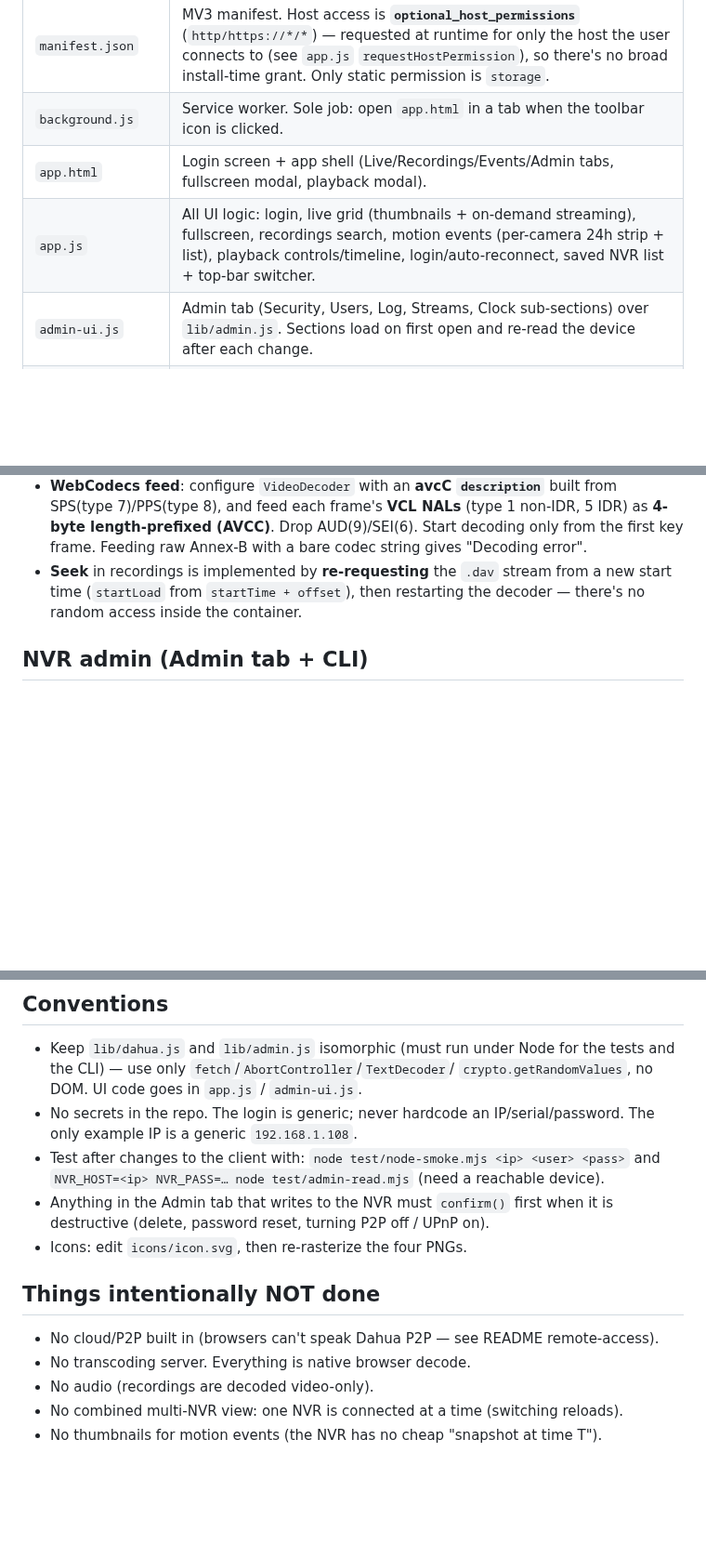
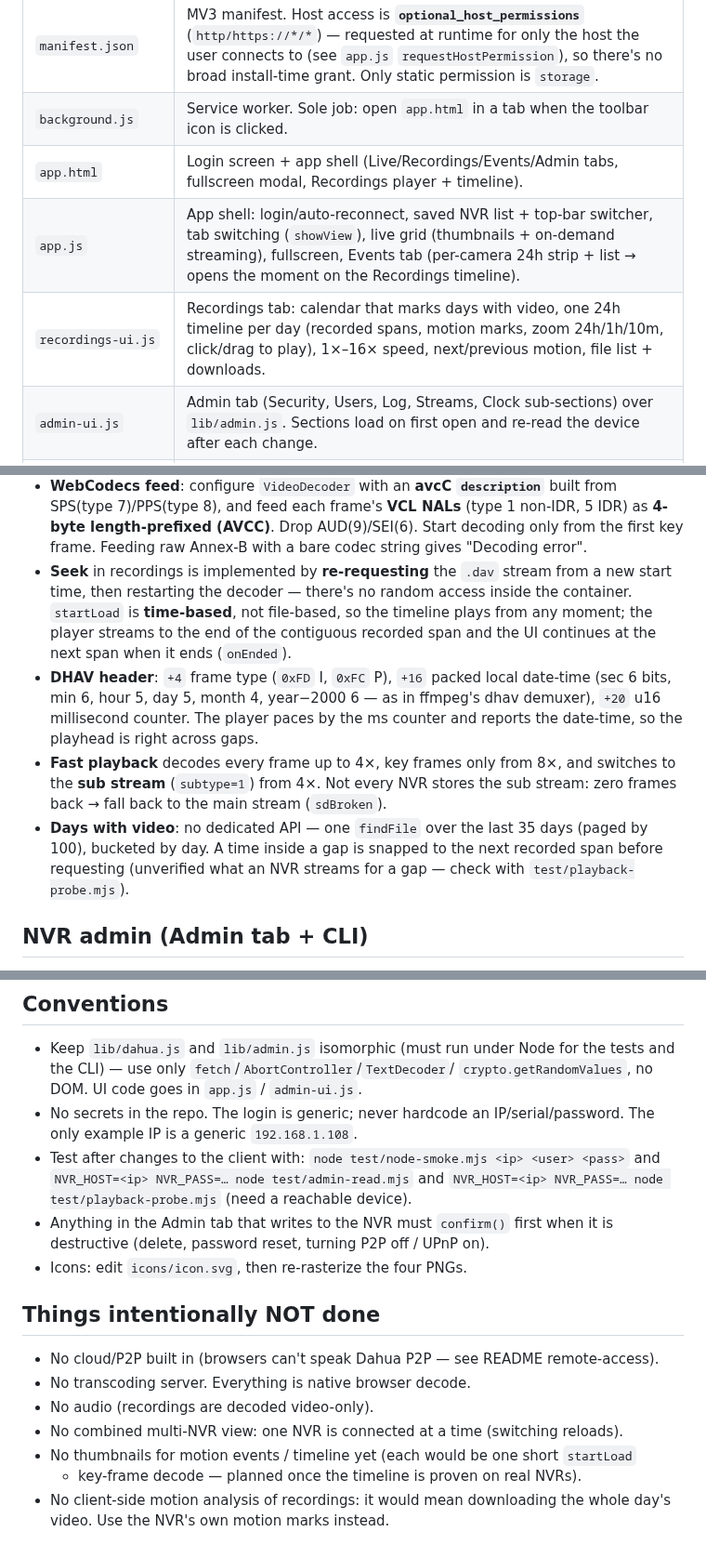
Before and after one commit to shohamtal/dahua-camera-viewer, a Markdown page: CLAUDE.md, 3 parts joined by grey strips. Shown at 93% size. Drawn GitHub-style; blank space fills up the shorter version.

```diff
--- a/CLAUDE.md
+++ b/CLAUDE.md
@@ -19,8 +19,9 @@ directly by the browser. Do not add a bundler/framework unless there's a real ne
 |---|---|
 | `manifest.json` | MV3 manifest. Host access is **`optional_host_permissions`** (`http/https://*/*`) — requested at runtime for only the host the user connects to (see `app.js` `requestHostPermission`), so there's no broad install-time grant. Only static permission is `storage`. |
 | `background.js` | Service worker. Sole job: open `app.html` in a tab when the toolbar icon is clicked. |
-| `app.html` | Login screen + app shell (Live/Recordings/Events/Admin tabs, fullscreen modal, playback modal). |
-| `app.js` | All UI logic: login, live grid (thumbnails + on-demand streaming), fullscreen, recordings search, motion events (per-camera 24h strip + list), playback controls/timeline, login/auto-reconnect, saved NVR list + top-bar switcher. |
+| `app.html` | Login screen + app shell (Live/Recordings/Events/Admin tabs, fullscreen modal, Recordings player + timeline). |
+| `app.js` | App shell: login/auto-reconnect, saved NVR list + top-bar switcher, tab switching (`showView`), live grid (thumbnails + on-demand streaming), fullscreen, Events tab (per-camera 24h strip + list → opens the moment on the Recordings timeline). |
+| `recordings-ui.js` | Recordings tab: calendar that marks days with video, one 24h timeline per day (recorded spans, motion marks, zoom 24h/1h/10m, click/drag to play), 1×–16× speed, next/previous motion, file list + downloads. |
 | `admin-ui.js` | Admin tab (Security, Users, Log, Streams, Clock sub-sections) over `lib/admin.js`. Sections load on first open and re-read the device after each change. |
 | `style.css` | Dark/light theme, grid, modals, playback controls, event strips, admin tables/forms. |
 | `lib/md5.js` | Pure-JS MD5 (Web Crypto has no MD5; Digest auth needs it). |
@@ -63,8 +65,21 @@ directly by the browser. Do not add a bundler/framework unless there's a real ne
   only from the first key frame. Feeding raw Annex-B with a bare codec string gives
   "Decoding error".
 - **Seek** in recordings is implemented by **re-requesting** the `.dav` stream from
-  a new start time (`startLoad` from `startTime + offset`), then restarting the
-  decoder — there's no random access inside the container.
+  a new start time, then restarting the decoder — there's no random access inside
+  the container. `startLoad` is **time-based**, not file-based, so the timeline
+  plays from any moment; the player streams to the end of the contiguous recorded
+  span and the UI continues at the next span when it ends (`onEnded`).
+- **DHAV header**: `+4` frame type (`0xFD` I, `0xFC` P), `+16` packed local
+  date-time (sec 6 bits, min 6, hour 5, day 5, month 4, year−2000 6 — as in
+  ffmpeg's dhav demuxer), `+20` u16 millisecond counter. The player paces by the
+  ms counter and reports the date-time, so the playhead is right across gaps.
+- **Fast playback** decodes every frame up to 4×, key frames only from 8×, and
+  switches to the **sub stream** (`subtype=1`) from 4×. Not every NVR stores the
+  sub stream: zero frames back → fall back to the main stream (`sdBroken`).
+- **Days with video**: no dedicated API — one `findFile` over the last 35 days
+  (paged by 100), bucketed by day. A time inside a gap is snapped to the next
+  recorded span before requesting (unverified what an NVR streams for a gap —
+  check with `test/playback-probe.mjs`).
 
 ## NVR admin (Admin tab + CLI)
 
@@ -110,7 +125,8 @@ Forgetting an NVR also drops its host permission.
   The only example IP is a generic `192.168.1.108`.
 - Test after changes to the client with:
   `node test/node-smoke.mjs <ip> <user> <pass>` and
-  `NVR_HOST=<ip> NVR_PASS=… node test/admin-read.mjs` (need a reachable device).
+  `NVR_HOST=<ip> NVR_PASS=… node test/admin-read.mjs` and
+  `NVR_HOST=<ip> NVR_PASS=… node test/playback-probe.mjs` (need a reachable device).
 - Anything in the Admin tab that writes to the NVR must `confirm()` first when it
   is destructive (delete, password reset, turning P2P off / UPnP on).
 - Icons: edit `icons/icon.svg`, then re-rasterize the four PNGs.
@@ -121,4 +137,7 @@ Forgetting an NVR also drops its host permission.
 - No transcoding server. Everything is native browser decode.
 - No audio (recordings are decoded video-only).
 - No combined multi-NVR view: one NVR is connected at a time (switching reloads).
-- No thumbnails for motion events (the NVR has no cheap "snapshot at time T").
+- No thumbnails for motion events / timeline yet (each would be one short `startLoad`
+  + key-frame decode — planned once the timeline is proven on real NVRs).
+- No client-side motion analysis of recordings: it would mean downloading the whole
+  day's video. Use the NVR's own motion marks instead.
```
Also changed, not shown: other parts of CLAUDE.md (+2 -1 lines), PUBLISHING.md (+1 -1 lines), README.md (+12 -8 lines), docs/screenshots/recordings.png, 8 other files.
